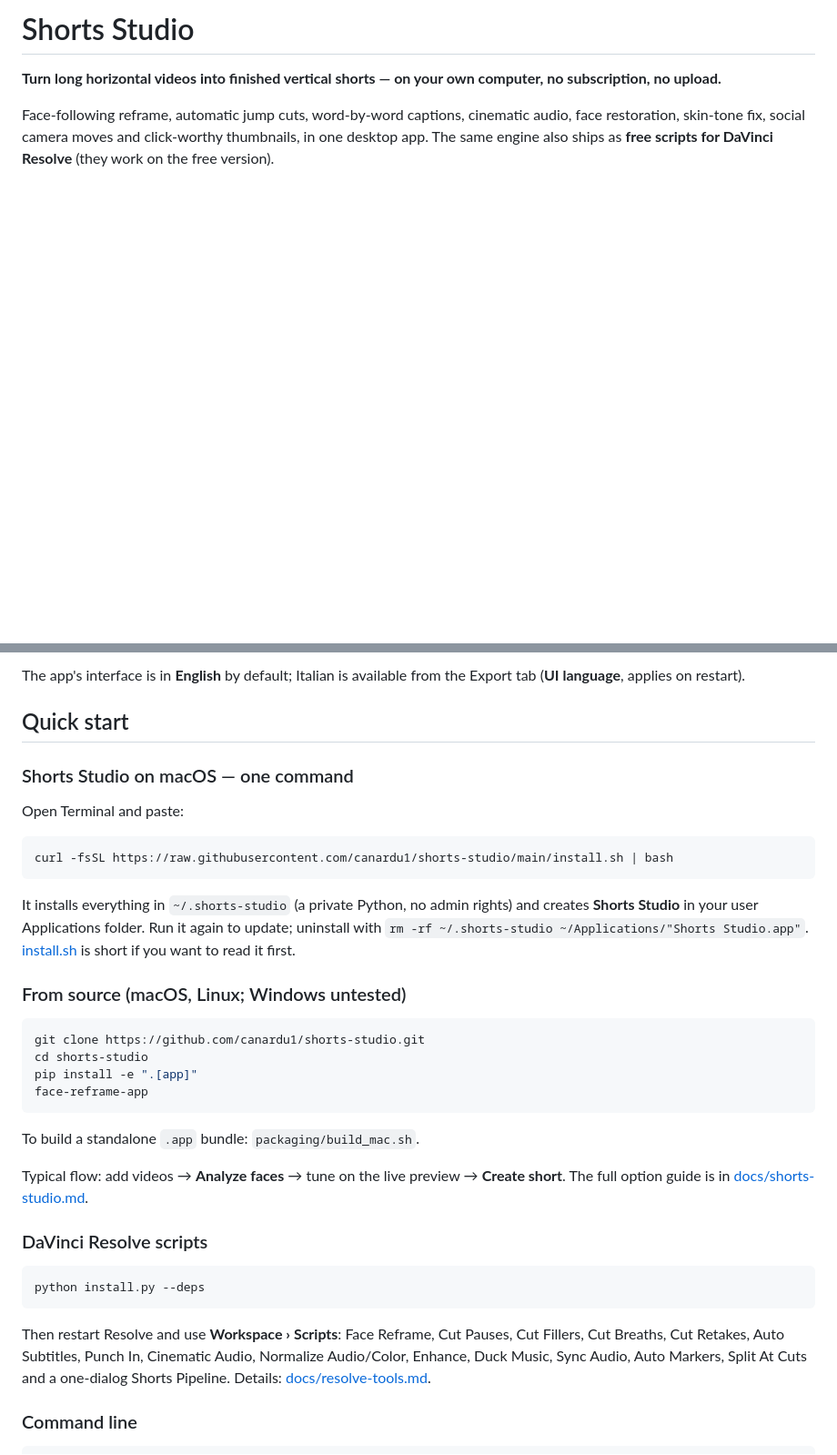
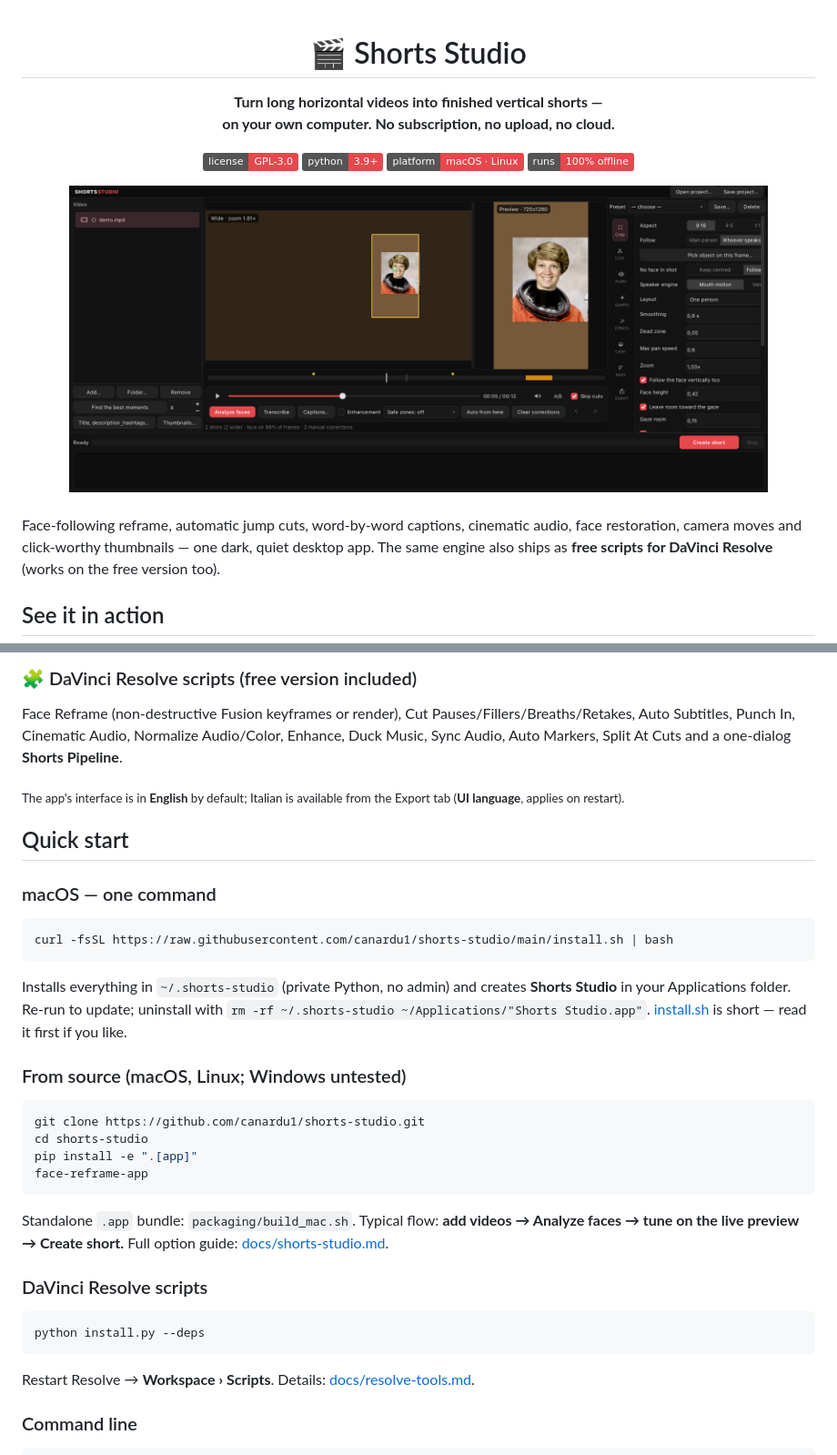
Before and after one commit to canardu1/shorts-studio, a Markdown page: README.md, 2 parts joined by grey strips. Shown at 91% size. Drawn GitHub-style; pictures changed too: docs/media/app.png (added); badges without logos; blank space fills up the shorter version.

````diff
--- a/README.md
+++ b/README.md
@@ -1,8 +1,22 @@
-# Shorts Studio
+<div align="center">
 
-**Turn long horizontal videos into finished vertical shorts — on your own computer, no subscription, no upload.**
+# 🎬 Shorts Studio
 
-Face-following reframe, automatic jump cuts, word-by-word captions, cinematic audio, face restoration, skin-tone fix, social camera moves and click-worthy thumbnails, in one desktop app. The same engine also ships as **free scripts for DaVinci Resolve** (they work on the free version).
+**Turn long horizontal videos into finished vertical shorts —<br>on your own computer. No subscription, no upload, no cloud.**
 
-<!-- Demo media: see docs/media/README.md to (re)generate these from your own footage -->
+[![License: GPL-3.0](https://img.shields.io/badge/license-GPL--3.0-e5484d.svg)](LICENSE)
+[![Python 3.9+](https://img.shields.io/badge/python-3.9+-e5484d.svg)](pyproject.toml)
+[![Platform](https://img.shields.io/badge/platform-macOS%20%C2%B7%20Linux-e5484d.svg)](#quick-start)
+[![Runs offline](https://img.shields.io/badge/runs-100%25%20offline-e5484d.svg)](#models)
+
+<img src="docs/media/app.png" alt="Shorts Studio — the app" width="88%">
+
+</div>
+
+<br>
+
+Face-following reframe, automatic jump cuts, word-by-word captions, cinematic audio, face restoration, camera moves and click-worthy thumbnails — one dark, quiet desktop app. The same engine also ships as **free scripts for DaVinci Resolve** (works on the free version too).
+
+## See it in action
+
 <p align="center">
@@ -83,17 +97,23 @@ Face Reframe (non-destructive Fusion keyframes or render), Cut Pauses, Cut Fille
 
-The app's interface is in **English** by default; Italian is available from the Export tab (**UI language**, applies on restart).
+</td>
+</tr>
+</table>
+
+### 🧩 DaVinci Resolve scripts (free version included)
+
+Face Reframe (non-destructive Fusion keyframes or render), Cut Pauses/Fillers/Breaths/Retakes, Auto Subtitles, Punch In, Cinematic Audio, Normalize Audio/Color, Enhance, Duck Music, Sync Audio, Auto Markers, Split At Cuts and a one-dialog **Shorts Pipeline**.
+
+<sub>The app's interface is in **English** by default; Italian is available from the Export tab (**UI language**, applies on restart).</sub>
 
 ## Quick start
 
-### Shorts Studio on macOS — one command
-
-Open Terminal and paste:
+### macOS — one command
 
 ```bash
 curl -fsSL https://raw.githubusercontent.com/canardu1/shorts-studio/main/install.sh | bash
 ```
 
-It installs everything in `~/.shorts-studio` (a private Python, no admin rights) and creates **Shorts Studio** in your user Applications folder. Run it again to update; uninstall with `rm -rf ~/.shorts-studio ~/Applications/"Shorts Studio.app"`. [install.sh](install.sh) is short if you want to read it first.
+Installs everything in `~/.shorts-studio` (private Python, no admin) and creates **Shorts Studio** in your Applications folder. Re-run to update; uninstall with `rm -rf ~/.shorts-studio ~/Applications/"Shorts Studio.app"`. [install.sh](install.sh) is short — read it first if you like.
 
 ### From source (macOS, Linux; Windows untested)
 
@@ -104,10 +124,9 @@ pip install -e ".[app]"
 face-reframe-app
 ```
 
-To build a standalone `.app` bundle: `packaging/build_mac.sh`.
-
-Typical flow: add videos → **Analyze faces** → tune on the live preview → **Create short**.
-The full option guide is in [docs/shorts-studio.md](docs/shorts-studio.md).
+Standalone `.app` bundle: `packaging/build_mac.sh`.
+Typical flow: **add videos → Analyze faces → tune on the live preview → Create short.**
+Full option guide: [docs/shorts-studio.md](docs/shorts-studio.md).
 
 ### DaVinci Resolve scripts
 
@@ -115,7 +134,7 @@ The full option guide is in [docs/shorts-studio.md](docs/shorts-studio.md).
 python install.py --deps
 ```
 
-Then restart Resolve and use **Workspace › Scripts**: Face Reframe, Cut Pauses, Cut Fillers, Cut Breaths, Cut Retakes, Auto Subtitles, Punch In, Cinematic Audio, Normalize Audio/Color, Enhance, Duck Music, Sync Audio, Auto Markers, Split At Cuts and a one-dialog Shorts Pipeline. Details: [docs/resolve-tools.md](docs/resolve-tools.md).
+Restart Resolve → **Workspace › Scripts**. Details: [docs/resolve-tools.md](docs/resolve-tools.md).
 
 ### Command line
 
````
Also changed, not shown: other parts of README.md (+75 -62 lines), docs/media/README.md (+14 -1 lines), docs/media/timeline.gif (added), 1 other file.
